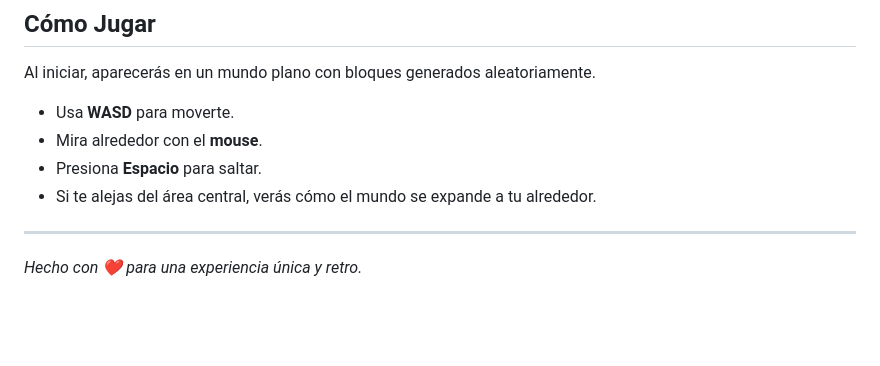
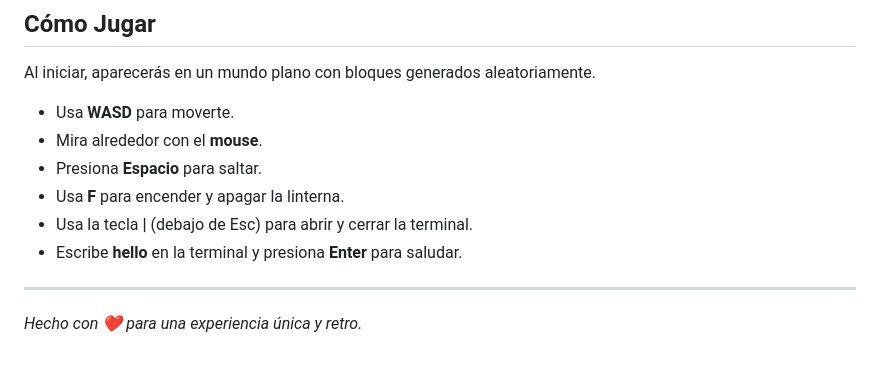
Before and after one commit to MikeDev000/ascii-explorer-3D, a Markdown page: README.md, the part around the change. Drawn GitHub-style; blank space fills up the shorter version.

Commit message:
doc: cambio en readme intrucciones

```diff
--- a/README.md
+++ b/README.md
@@ -82,7 +82,9 @@ Al iniciar, aparecerás en un mundo plano con bloques generados aleatoriamente.
 - Usa **WASD** para moverte.
 - Mira alrededor con el **mouse**.
 - Presiona **Espacio** para saltar.
-- Si te alejas del área central, verás cómo el mundo se expande a tu alrededor.
+- Usa **F** para encender y apagar la linterna.
+- Usa la tecla **|** (debajo de Esc) para abrir y cerrar la terminal.
+- Escribe **hello** en la terminal y presiona **Enter** para saludar.
 
 ---
 *Hecho con ❤️ para una experiencia única y retro.*
```
